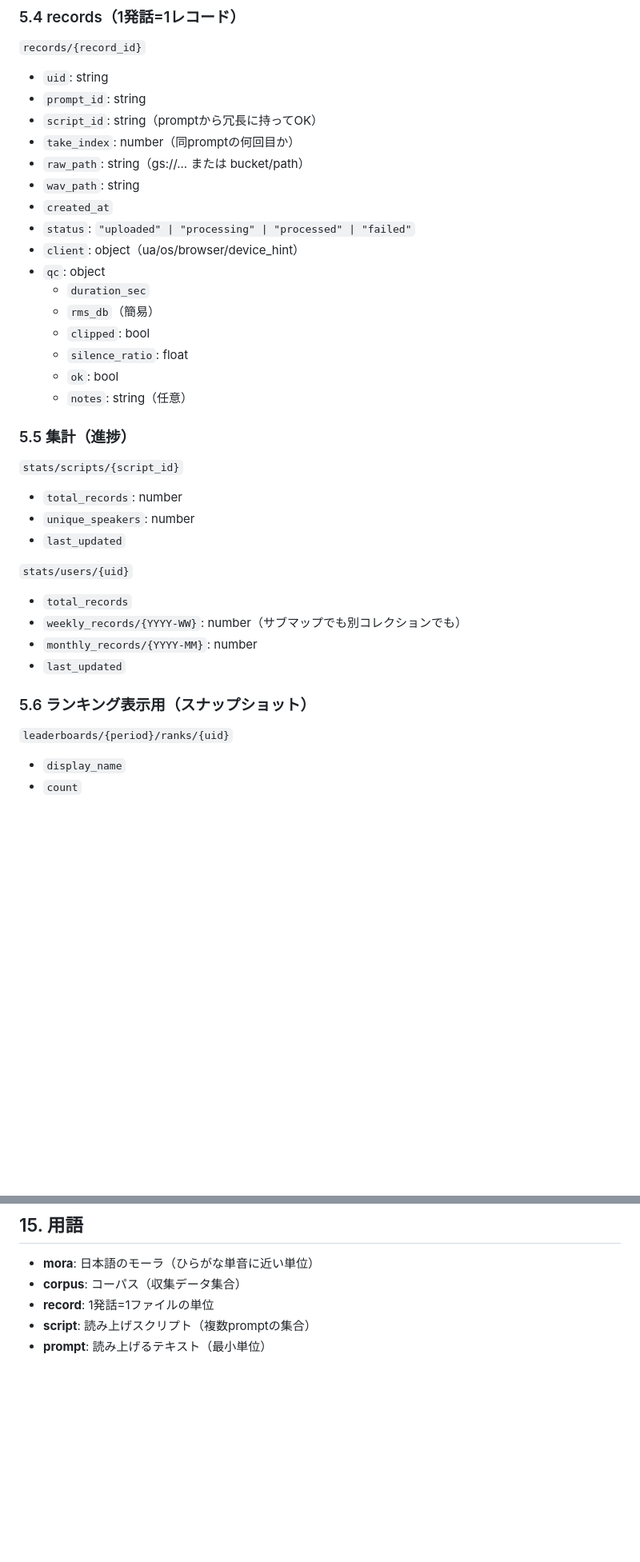
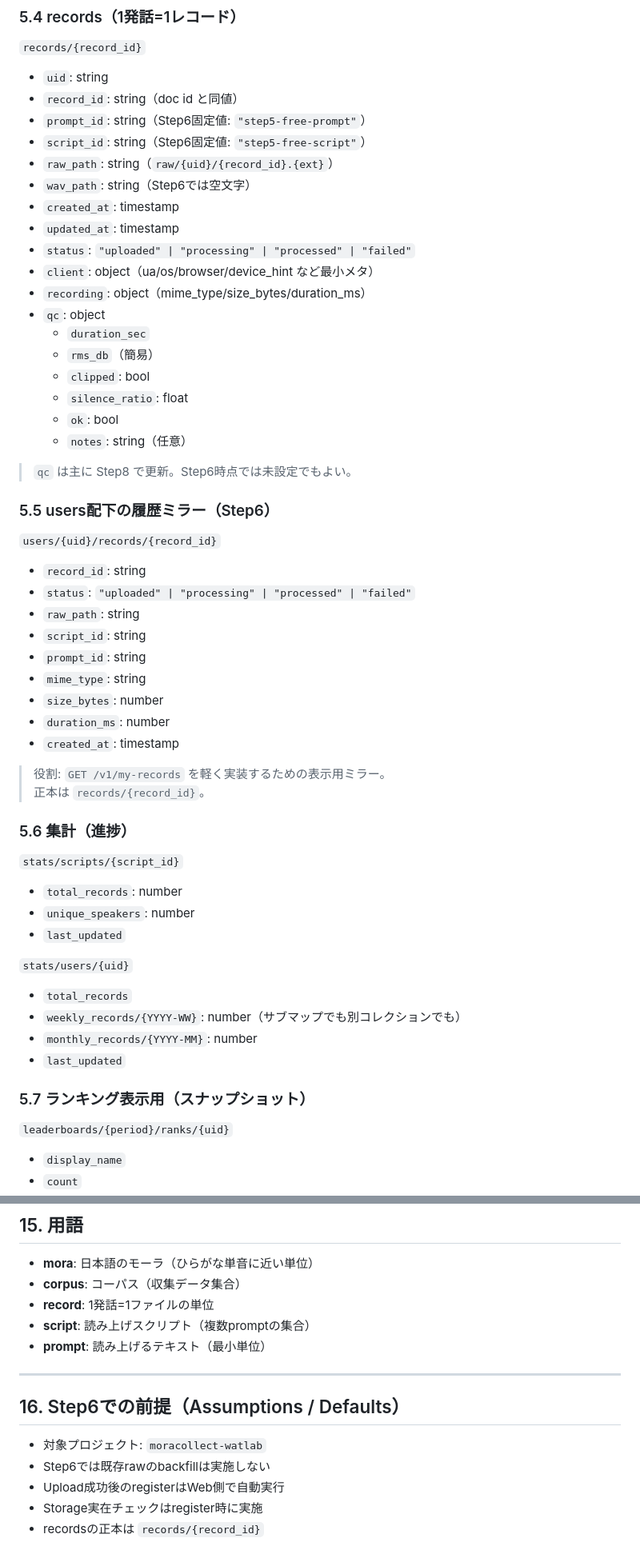
Before and after one commit to watlablog/moracollect-corpus, a Markdown page: DESIGN.md, 2 parts joined by grey strips. Shown at 80% size. Drawn GitHub-style; blank space fills up the shorter version.

Commit message:
Update Step6 DESIGN.md

```diff
--- a/DESIGN.md
+++ b/DESIGN.md
@@ -140,14 +151,16 @@ moracollect-corpus/
 ### 5.4 records（1発話=1レコード）
 `records/{record_id}`
 - `uid`: string
-- `prompt_id`: string
-- `script_id`: string（promptから冗長に持ってOK）
-- `take_index`: number（同promptの何回目か）
-- `raw_path`: string（gs://... または bucket/path）
-- `wav_path`: string
-- `created_at`
+- `record_id`: string（doc id と同値）
+- `prompt_id`: string（Step6固定値: `"step5-free-prompt"`）
+- `script_id`: string（Step6固定値: `"step5-free-script"`）
+- `raw_path`: string（`raw/{uid}/{record_id}.{ext}`）
+- `wav_path`: string（Step6では空文字）
+- `created_at`: timestamp
+- `updated_at`: timestamp
 - `status`: `"uploaded" | "processing" | "processed" | "failed"`
-- `client`: object（ua/os/browser/device_hint）
+- `client`: object（ua/os/browser/device_hint など最小メタ）
+- `recording`: object（mime_type/size_bytes/duration_ms）
 - `qc`: object
   - `duration_sec`
   - `rms_db`（簡易）
@@ -156,7 +169,24 @@ moracollect-corpus/
   - `ok`: bool
   - `notes`: string（任意）
 
-### 5.5 集計（進捗）
+> `qc` は主に Step8 で更新。Step6時点では未設定でもよい。
+
+### 5.5 users配下の履歴ミラー（Step6）
+`users/{uid}/records/{record_id}`
+- `record_id`: string
+- `status`: `"uploaded" | "processing" | "processed" | "failed"`
+- `raw_path`: string
+- `script_id`: string
+- `prompt_id`: string
+- `mime_type`: string
+- `size_bytes`: number
+- `duration_ms`: number
+- `created_at`: timestamp
+
+> 役割: `GET /v1/my-records` を軽く実装するための表示用ミラー。
+> 正本は `records/{record_id}`。
+
+### 5.6 集計（進捗）
 `stats/scripts/{script_id}`
 - `total_records`: number
 - `unique_speakers`: number
@@ -168,7 +198,7 @@ moracollect-corpus/
 - `monthly_records/{YYYY-MM}`: number
 - `last_updated`
 
-### 5.6 ランキング表示用（スナップショット）
+### 5.7 ランキング表示用（スナップショット）
 `leaderboards/{period}/ranks/{uid}`
 - `display_name`
 - `count`
@@ -496,3 +616,12 @@ moracollect-corpus/
 - **record**: 1発話=1ファイルの単位
 - **script**: 読み上げスクリプト（複数promptの集合）
 - **prompt**: 読み上げるテキスト（最小単位）
+
+---
+
+## 16. Step6での前提（Assumptions / Defaults）
+- 対象プロジェクト: `moracollect-watlab`
+- Step6では既存rawのbackfillは実施しない
+- Upload成功後のregisterはWeb側で自動実行
+- Storage実在チェックはregister時に実施
+- recordsの正本は `records/{record_id}`
```
Also changed, not shown: other parts of DESIGN.md (+105 -4 lines).
